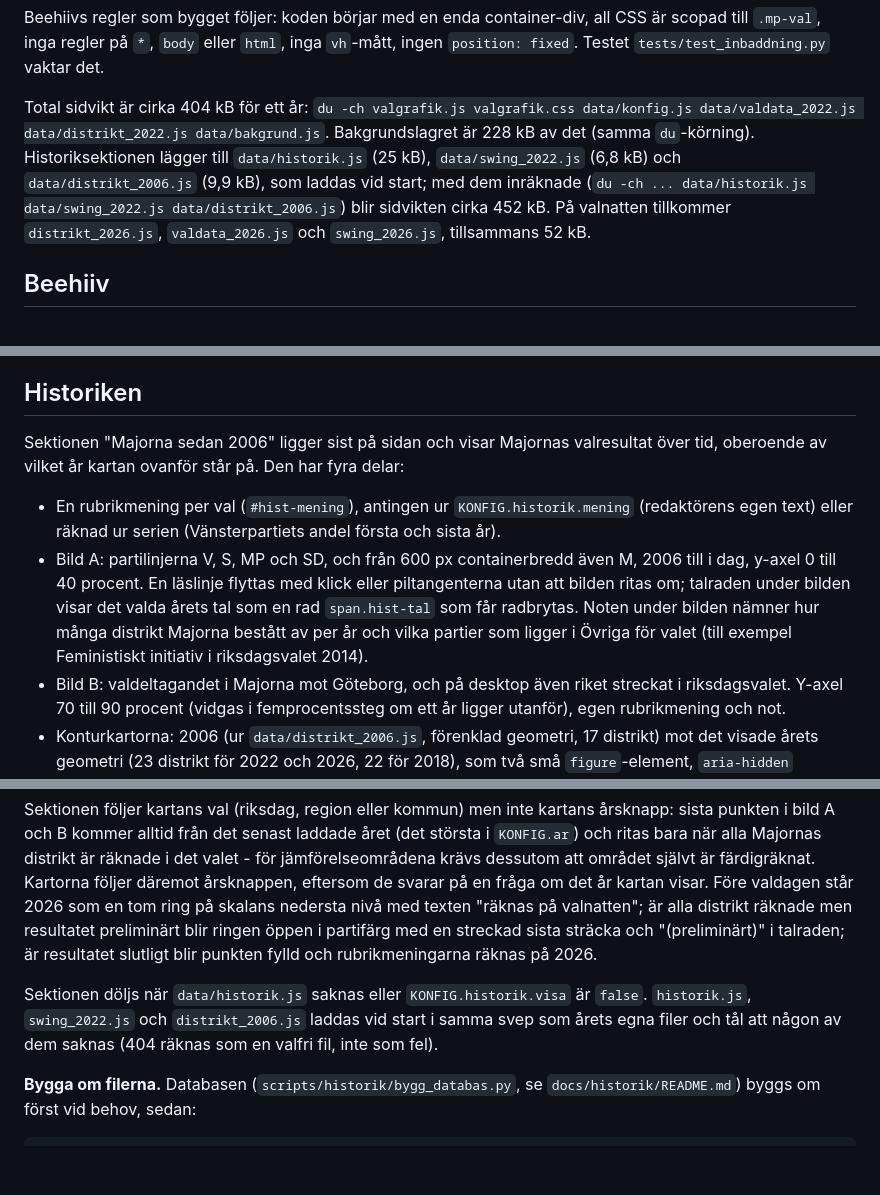
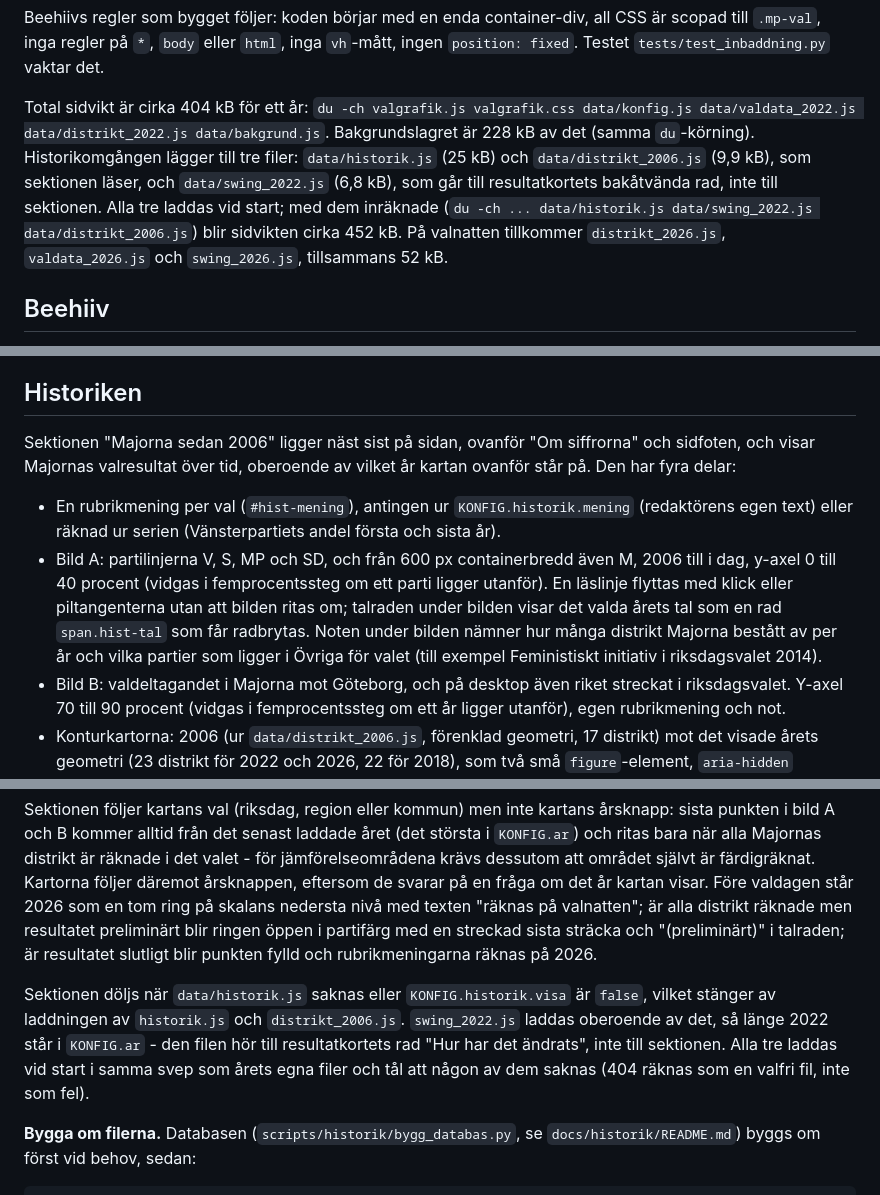
Before and after one commit to wildg14/val2026, a Markdown page: README.md, 3 parts joined by grey strips. GitHub-like rendering; blank space fills up the shorter version.

```diff
--- a/README.md
+++ b/README.md
@@ -127,7 +127,7 @@ Två delar: statisk hosting av filerna, och ett HTML-block på Beehiiv-sidan.
 
 Beehiivs regler som bygget följer: koden börjar med en enda container-div, all CSS är scopad till `.mp-val`, inga regler på `*`, `body` eller `html`, inga `vh`-mått, ingen `position: fixed`. Testet `tests/test_inbaddning.py` vaktar det.
 
-Total sidvikt är cirka 404 kB för ett år: `du -ch valgrafik.js valgrafik.css data/konfig.js data/valdata_2022.js data/distrikt_2022.js data/bakgrund.js`. Bakgrundslagret är 228 kB av det (samma `du`-körning). Historiksektionen lägger till `data/historik.js` (25 kB), `data/swing_2022.js` (6,8 kB) och `data/distrikt_2006.js` (9,9 kB), som laddas vid start; med dem inräknade (`du -ch ... data/historik.js data/swing_2022.js data/distrikt_2006.js`) blir sidvikten cirka 452 kB. På valnatten tillkommer `distrikt_2026.js`, `valdata_2026.js` och `swing_2026.js`, tillsammans 52 kB.
+Total sidvikt är cirka 404 kB för ett år: `du -ch valgrafik.js valgrafik.css data/konfig.js data/valdata_2022.js data/distrikt_2022.js data/bakgrund.js`. Bakgrundslagret är 228 kB av det (samma `du`-körning). Historikomgången lägger till tre filer: `data/historik.js` (25 kB) och `data/distrikt_2006.js` (9,9 kB), som sektionen läser, och `data/swing_2022.js` (6,8 kB), som går till resultatkortets bakåtvända rad, inte till sektionen. Alla tre laddas vid start; med dem inräknade (`du -ch ... data/historik.js data/swing_2022.js data/distrikt_2006.js`) blir sidvikten cirka 452 kB. På valnatten tillkommer `distrikt_2026.js`, `valdata_2026.js` och `swing_2026.js`, tillsammans 52 kB.
 
 ## Beehiiv
 
@@ -191,16 +191,16 @@ I Beehiiv: lägg in bilden med alt-texten och länka den till sidan (`#jamforels
 
 ## Historiken
 
-Sektionen "Majorna sedan 2006" ligger sist på sidan och visar Majornas valresultat över tid, oberoende av vilket år kartan ovanför står på. Den har fyra delar:
+Sektionen "Majorna sedan 2006" ligger näst sist på sidan, ovanför "Om siffrorna" och sidfoten, och visar Majornas valresultat över tid, oberoende av vilket år kartan ovanför står på. Den har fyra delar:
 
 - En rubrikmening per val (`#hist-mening`), antingen ur `KONFIG.historik.mening` (redaktörens egen text) eller räknad ur serien (Vänsterpartiets andel första och sista år).
-- Bild A: partilinjerna V, S, MP och SD, och från 600 px containerbredd även M, 2006 till i dag, y-axel 0 till 40 procent. En läslinje flyttas med klick eller piltangenterna utan att bilden ritas om; talraden under bilden visar det valda årets tal som en rad `span.hist-tal` som får radbrytas. Noten under bilden nämner hur många distrikt Majorna bestått av per år och vilka partier som ligger i Övriga för valet (till exempel Feministiskt initiativ i riksdagsvalet 2014).
+- Bild A: partilinjerna V, S, MP och SD, och från 600 px containerbredd även M, 2006 till i dag, y-axel 0 till 40 procent (vidgas i femprocentssteg om ett parti ligger utanför). En läslinje flyttas med klick eller piltangenterna utan att bilden ritas om; talraden under bilden visar det valda årets tal som en rad `span.hist-tal` som får radbrytas. Noten under bilden nämner hur många distrikt Majorna bestått av per år och vilka partier som ligger i Övriga för valet (till exempel Feministiskt initiativ i riksdagsvalet 2014).
 - Bild B: valdeltagandet i Majorna mot Göteborg, och på desktop även riket streckat i riksdagsvalet. Y-axel 70 till 90 procent (vidgas i femprocentssteg om ett år ligger utanför), egen rubrikmening och not.
 - Konturkartorna: 2006 (ur `data/distrikt_2006.js`, förenklad geometri, 17 distrikt) mot det visade årets geometri (23 distrikt för 2022 och 2026, 22 för 2018), som två små `figure`-element, `aria-hidden` eftersom de inte går att interagera med. Noten säger att ytan är densamma trots fler distrikt i dag och att valhemligheten gäller per distrikt, inte per person.
 
 Sektionen följer kartans val (riksdag, region eller kommun) men inte kartans årsknapp: sista punkten i bild A och B kommer alltid från det senast laddade året (det största i `KONFIG.ar`) och ritas bara när alla Majornas distrikt är räknade i det valet - för jämförelseområdena krävs dessutom att området självt är färdigräknat. Kartorna följer däremot årsknappen, eftersom de svarar på en fråga om det år kartan visar. Före valdagen står 2026 som en tom ring på skalans nedersta nivå med texten "räknas på valnatten"; är alla distrikt räknade men resultatet preliminärt blir ringen öppen i partifärg med en streckad sista sträcka och "(preliminärt)" i talraden; är resultatet slutligt blir punkten fylld och rubrikmeningarna räknas på 2026.
 
-Sektionen döljs när `data/historik.js` saknas eller `KONFIG.historik.visa` är `false`. `historik.js`, `swing_2022.js` och `distrikt_2006.js` laddas vid start i samma svep som årets egna filer och tål att någon av dem saknas (404 räknas som en valfri fil, inte som fel).
+Sektionen döljs när `data/historik.js` saknas eller `KONFIG.historik.visa` är `false`, vilket stänger av laddningen av `historik.js` och `distrikt_2006.js`. `swing_2022.js` laddas oberoende av det, så länge 2022 står i `KONFIG.ar` - den filen hör till resultatkortets rad "Hur har det ändrats", inte till sektionen. Alla tre laddas vid start i samma svep som årets egna filer och tål att någon av dem saknas (404 räknas som en valfri fil, inte som fel).
 
 **Bygga om filerna.** Databasen (`scripts/historik/bygg_databas.py`, se `docs/historik/README.md`) byggs om först vid behov, sedan:
 
```
Also changed, not shown: docs/HANDOVER.md (+4 -4 lines).
